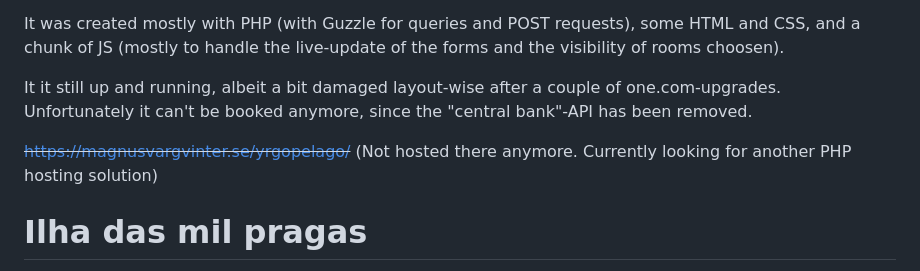
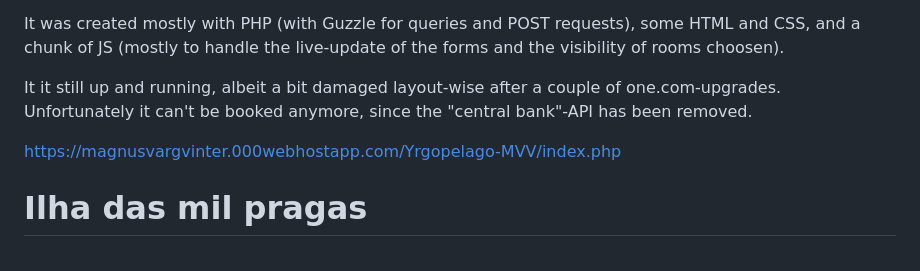
Before and after one commit to MagnusVV/Yrgopelago-MVV, a Markdown page: README.md, the part around the change. Drawn GitHub-style.

Commit message:
Update README.md
Added a new working link.

```diff
--- a/README.md
+++ b/README.md
@@ -7,7 +7,7 @@ It was created mostly with PHP (with Guzzle for queries and POST requests), some
 
 It it still up and running, albeit a bit damaged layout-wise after a couple of one.com-upgrades. Unfortunately it can't be booked anymore, since the "central bank"-API has been removed.
 
-~~https://magnusvargvinter.se/yrgopelago/~~ (Not hosted there anymore. Currently looking for another PHP hosting solution)
+https://magnusvargvinter.000webhostapp.com/Yrgopelago-MVV/index.php
 
 # Ilha das mil pragas
 
```
